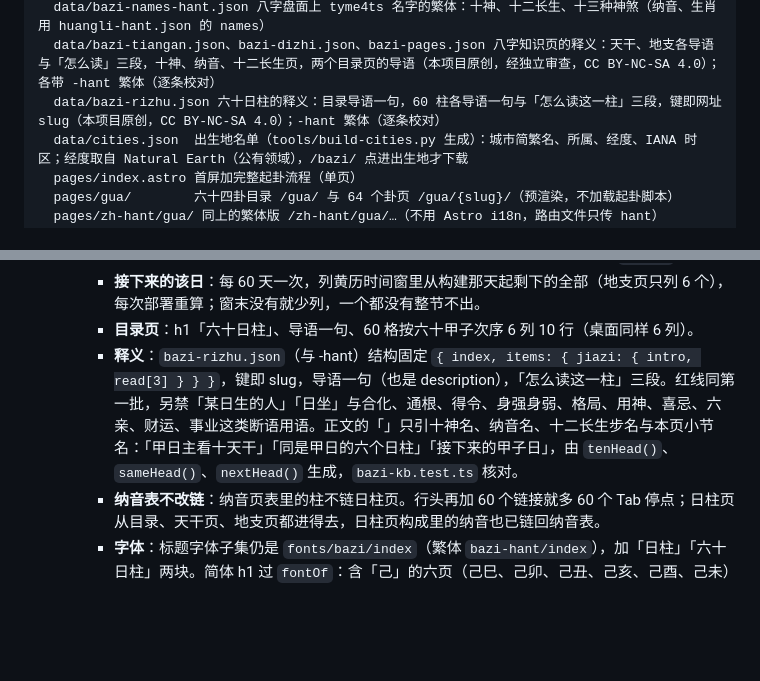
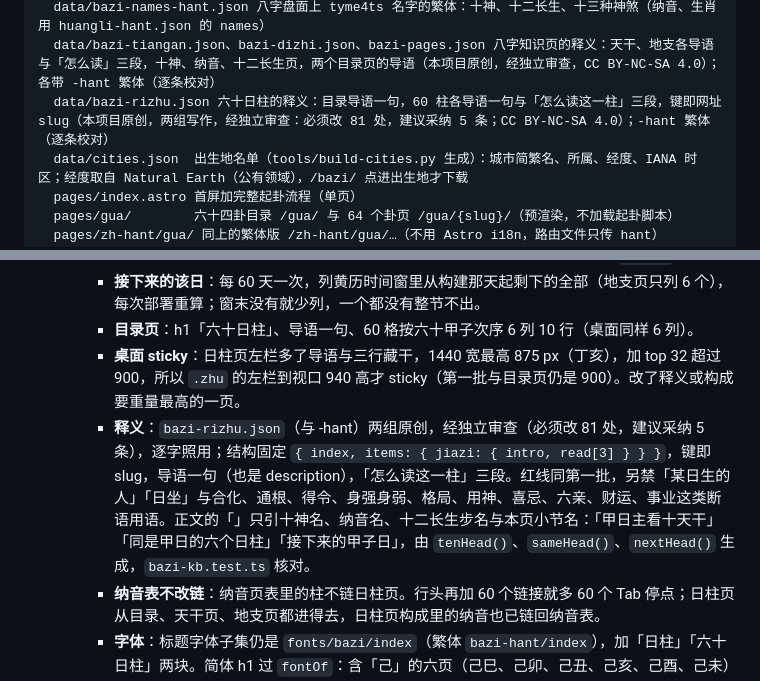
Before and after one commit to masonweb3/liuyao, a Markdown page: AGENTS.md, 2 parts joined by grey strips. Rendered like a GitHub page; blank space fills up the shorter version.

Commit message:
M19b 第二批：AGENTS.md、CHANGELOG 换成最终数字
Co-Authored-By: Claude Opus 5.5 <noreply@anthropic.com>

```diff
--- a/AGENTS.md
+++ b/AGENTS.md
@@ -113,7 +113,7 @@ src/
   data/bazi.json    八字排盘页的导语与「盘面上的词」14 条（本项目原创，经独立审查，CC BY-NC-SA 4.0）；bazi-hant.json 是繁体（逐条校对）
   data/bazi-names-hant.json 八字盘面上 tyme4ts 名字的繁体：十神、十二长生、十三种神煞（纳音、生肖用 huangli-hant.json 的 names）
   data/bazi-tiangan.json、bazi-dizhi.json、bazi-pages.json 八字知识页的释义：天干、地支各导语与「怎么读」三段，十神、纳音、十二长生页，两个目录页的导语（本项目原创，经独立审查，CC BY-NC-SA 4.0）；各带 -hant 繁体（逐条校对）
-  data/bazi-rizhu.json 六十日柱的释义：目录导语一句，60 柱各导语一句与「怎么读这一柱」三段，键即网址 slug（本项目原创，CC BY-NC-SA 4.0）；-hant 繁体（逐条校对）
+  data/bazi-rizhu.json 六十日柱的释义：目录导语一句，60 柱各导语一句与「怎么读这一柱」三段，键即网址 slug（本项目原创，两组写作，经独立审查：必须改 81 处，建议采纳 5 条；CC BY-NC-SA 4.0）；-hant 繁体（逐条校对）
   data/cities.json  出生地名单（tools/build-cities.py 生成）：城市简繁名、所属、经度、IANA 时区；经度取自 Natural Earth（公有领域），/bazi/ 点进出生地才下载
   pages/index.astro 首屏加完整起卦流程（单页）
   pages/gua/        六十四卦目录 /gua/ 与 64 个卦页 /gua/{slug}/（预渲染，不加载起卦脚本）
@@ -317,7 +317,8 @@ README.md           英文说明；README.zh-CN.md 是中文版
     - **日柱页**：标签「八字 · 六十日柱 · 第 N」（链目录）→ h1「甲子日柱」→ 导语 → 构成（天干、地支链各自的页；藏干分本气中气余气，各写「对甲是正印」，十神以本柱天干为日主；十二长生写「甲到子：沐浴（第 2 步）」，日柱的星运、自坐是同一步；纳音链纳音表那一组；所在旬与旬空）→ 晚子时提示（同子页那一句，主会话裁定，设计稿未画）→ 怎么读这一柱 →「甲日主看十天干」10 格 →「同是甲日的六个日柱」（本页 `aria-current="page"` 加短线）→「接下来的甲子日」→ 前后日柱（首尾相接）→ 去排盘。数据全由 `rizhuFacts()` 算，测试拿 2026 年起连续 60 天的盘逐柱核对藏干十神、星运自坐、纳音、旬空与 `bazi()` 一致。
     - **接下来的该日**：每 60 天一次，列黄历时间窗里从构建那天起剩下的全部（地支页只列 6 个），每次部署重算；窗末没有就少列，一个都没有整节不出。
     - **目录页**：h1「六十日柱」、导语一句、60 格按六十甲子次序 6 列 10 行（桌面同样 6 列）。
-    - **释义**：`bazi-rizhu.json`（与 -hant）结构固定 `{ index, items: { jiazi: { intro, read[3] } } }`，键即 slug，导语一句（也是 description），「怎么读这一柱」三段。红线同第一批，另禁「某日生的人」「日坐」与合化、通根、得令、身强身弱、格局、用神、喜忌、六亲、财运、事业这类断语用语。正文的「」只引十神名、纳音名、十二长生步名与本页小节名：「甲日主看十天干」「同是甲日的六个日柱」「接下来的甲子日」，由 `tenHead()`、`sameHead()`、`nextHead()` 生成，`bazi-kb.test.ts` 核对。
+    - **桌面 sticky**：日柱页左栏多了导语与三行藏干，1440 宽最高 875 px（丁亥），加 top 32 超过 900，所以 `.zhu` 的左栏到视口 940 高才 sticky（第一批与目录页仍是 900）。改了释义或构成要重量最高的一页。
+    - **释义**：`bazi-rizhu.json`（与 -hant）两组原创，经独立审查（必须改 81 处，建议采纳 5 条），逐字照用；结构固定 `{ index, items: { jiazi: { intro, read[3] } } }`，键即 slug，导语一句（也是 description），「怎么读这一柱」三段。红线同第一批，另禁「某日生的人」「日坐」与合化、通根、得令、身强身弱、格局、用神、喜忌、六亲、财运、事业这类断语用语。正文的「」只引十神名、纳音名、十二长生步名与本页小节名：「甲日主看十天干」「同是甲日的六个日柱」「接下来的甲子日」，由 `tenHead()`、`sameHead()`、`nextHead()` 生成，`bazi-kb.test.ts` 核对。
     - **纳音表不改链**：纳音页表里的柱不链日柱页。行头再加 60 个链接就多 60 个 Tab 停点；日柱页从目录、天干页、地支页都进得去，日柱页构成里的纳音也已链回纳音表。
     - **字体**：标题字体子集仍是 `fonts/bazi/index`（繁体 `bazi-hant/index`），加「日柱」「六十日柱」两块。简体 h1 过 `fontOf`：含「己」的六页（己巳、己卯、己丑、己亥、己酉、己未）整块用宋体；目录与同干六柱的格子用 `--font-gz`（简体宋体、繁体芫荽），同第一批的格子。
 - **梅花易数（M21，设计稿第十四行 35–42、D29、D30，待定 M21-1 至 M21-23 见 CHANGELOG 2026.10.02）：** 栏目「梅花」的首页 `/meihua/`，占卜类：照六爻要所问、走 `/api/judge`、一事一占，结果页写「AI 辅助判断 · 仅供传统文化参考与娱乐」。先只有简体（M21-20）。
```
Also changed, not shown: CHANGELOG.md (+6 -6 lines).
